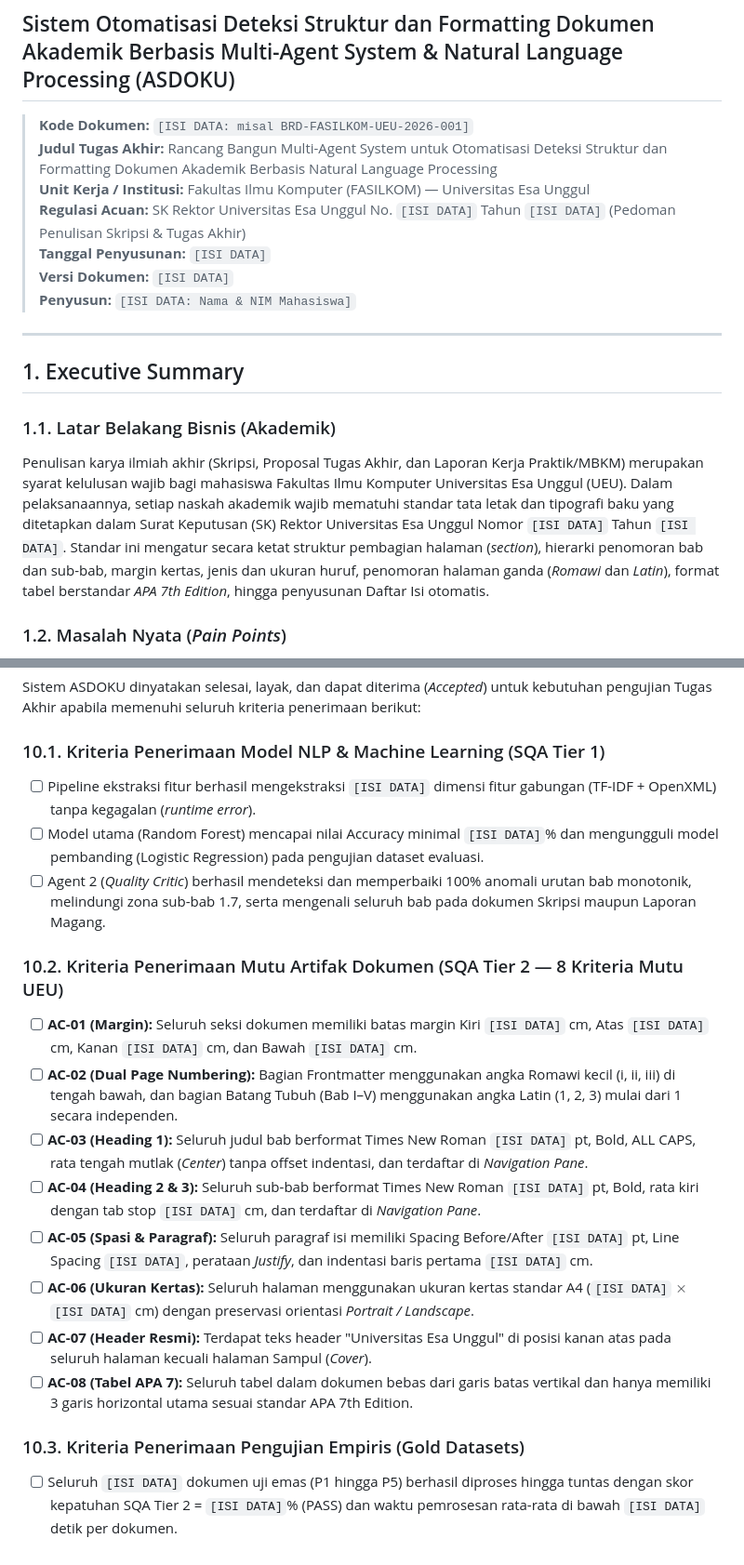
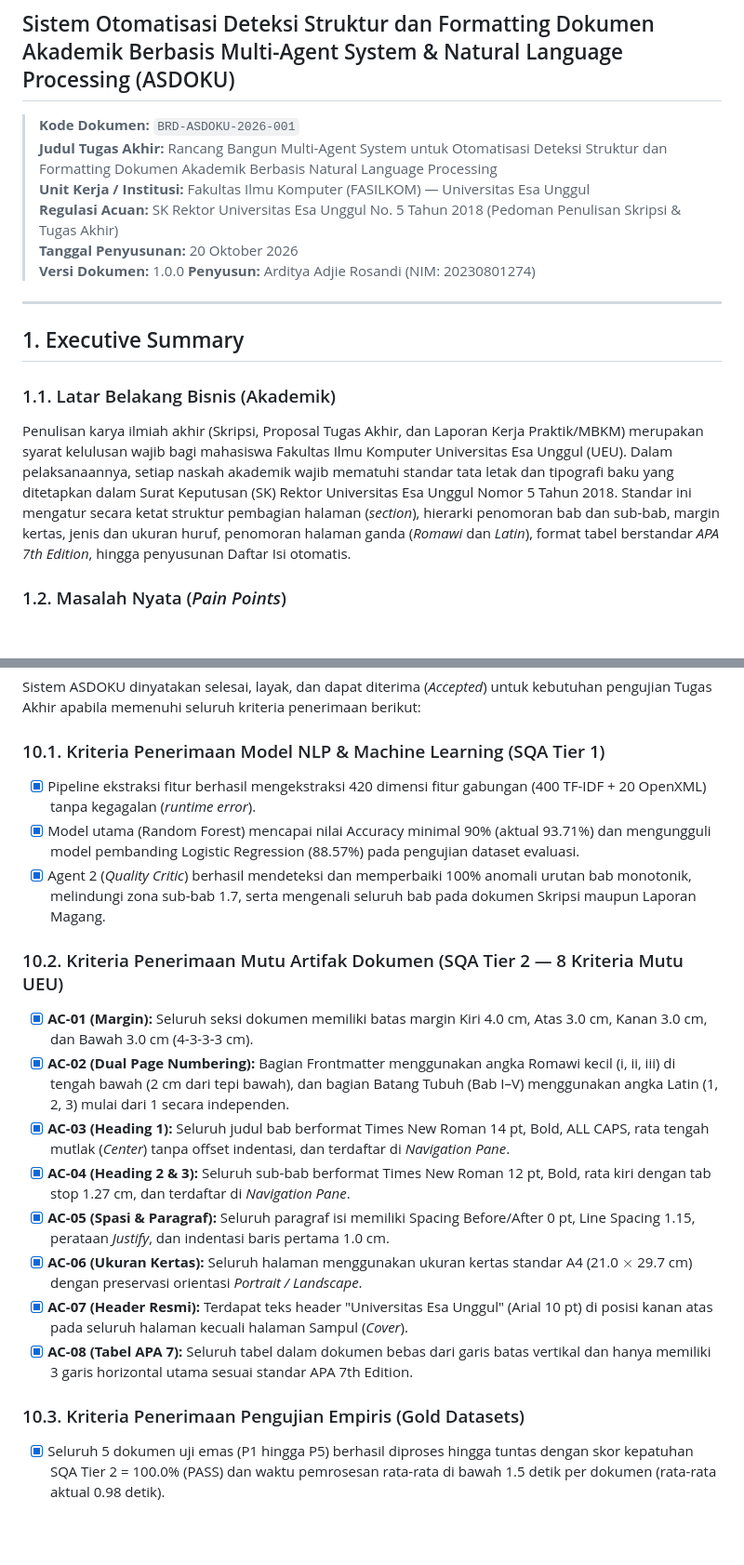
Before and after one commit to Gammaura/AsdokuV2, a Markdown page: Document/Kapita_Selekta/BRD.md, 2 parts joined by grey strips. Shown at 93% size. GitHub-like rendering; blank space fills up the shorter version.

```diff
--- a/Document/Kapita_Selekta/BRD.md
+++ b/Document/Kapita_Selekta/BRD.md
@@ -1,20 +1,20 @@
 # BUSINESS REQUIREMENTS DOCUMENT (BRD)
 ## Sistem Otomatisasi Deteksi Struktur dan Formatting Dokumen Akademik Berbasis Multi-Agent System & Natural Language Processing (ASDOKU)
 
-> **Kode Dokumen:** `[ISI DATA: misal BRD-FASILKOM-UEU-2026-001]`
+> **Kode Dokumen:** `BRD-ASDOKU-2026-001`
 > **Judul Tugas Akhir:** Rancang Bangun Multi-Agent System untuk Otomatisasi Deteksi Struktur dan Formatting Dokumen Akademik Berbasis Natural Language Processing
 > **Unit Kerja / Institusi:** Fakultas Ilmu Komputer (FASILKOM) — Universitas Esa Unggul
-> **Regulasi Acuan:** SK Rektor Universitas Esa Unggul No. `[ISI DATA]` Tahun `[ISI DATA]` (Pedoman Penulisan Skripsi & Tugas Akhir)
-> **Tanggal Penyusunan:** `[ISI DATA]`
-> **Versi Dokumen:** `[ISI DATA]`
-> **Penyusun:** `[ISI DATA: Nama & NIM Mahasiswa]`
+> **Regulasi Acuan:** SK Rektor Universitas Esa Unggul No. 5 Tahun 2018 (Pedoman Penulisan Skripsi & Tugas Akhir)
+> **Tanggal Penyusunan:** 20 Oktober 2026
+> **Versi Dokumen:** 1.0.0
+> **Penyusun:** Arditya Adjie Rosandi (NIM: 20230801274)
 
 ---
 
 ## 1. Executive Summary
 
 ### 1.1. Latar Belakang Bisnis (Akademik)
-Penulisan karya ilmiah akhir (Skripsi, Proposal Tugas Akhir, dan Laporan Kerja Praktik/MBKM) merupakan syarat kelulusan wajib bagi mahasiswa Fakultas Ilmu Komputer Universitas Esa Unggul (UEU). Dalam pelaksanaannya, setiap naskah akademik wajib mematuhi standar tata letak dan tipografi baku yang ditetapkan dalam Surat Keputusan (SK) Rektor Universitas Esa Unggul Nomor `[ISI DATA]` Tahun `[ISI DATA]`. Standar ini mengatur secara ketat struktur pembagian halaman (*section*), hierarki penomoran bab dan sub-bab, margin kertas, jenis dan ukuran huruf, penomoran halaman ganda (*Romawi* dan *Latin*), format tabel berstandar *APA 7th Edition*, hingga penyusunan Daftar Isi otomatis.
+Penulisan karya ilmiah akhir (Skripsi, Proposal Tugas Akhir, dan Laporan Kerja Praktik/MBKM) merupakan syarat kelulusan wajib bagi mahasiswa Fakultas Ilmu Komputer Universitas Esa Unggul (UEU). Dalam pelaksanaannya, setiap naskah akademik wajib mematuhi standar tata letak dan tipografi baku yang ditetapkan dalam Surat Keputusan (SK) Rektor Universitas Esa Unggul Nomor 5 Tahun 2018. Standar ini mengatur secara ketat struktur pembagian halaman (*section*), hierarki penomoran bab dan sub-bab, margin kertas, jenis dan ukuran huruf, penomoran halaman ganda (*Romawi* dan *Latin*), format tabel berstandar *APA 7th Edition*, hingga penyusunan Daftar Isi otomatis.
 
 ### 1.2. Masalah Nyata (*Pain Points*)
 Dalam proses bimbingan dan verifikasi naskah akademik saat ini, ditemukan empat permasalahan operasional utama yang menghambat efisiensi akademik:
@@ -194,19 +194,19 @@ Berikut adalah analisis risiko teknis dan operasional selama pengembangan maupun
 Sistem ASDOKU dinyatakan selesai, layak, dan dapat diterima (*Accepted*) untuk kebutuhan pengujian Tugas Akhir apabila memenuhi seluruh kriteria penerimaan berikut:
 
 ### 10.1. Kriteria Penerimaan Model NLP & Machine Learning (SQA Tier 1)
-- [ ] Pipeline ekstraksi fitur berhasil mengekstraksi `[ISI DATA]` dimensi fitur gabungan (TF-IDF + OpenXML) tanpa kegagalan (*runtime error*).
-- [ ] Model utama (Random Forest) mencapai nilai Accuracy minimal `[ISI DATA]`% dan mengungguli model pembanding (Logistic Regression) pada pengujian dataset evaluasi.
-- [ ] Agent 2 (*Quality Critic*) berhasil mendeteksi dan memperbaiki 100% anomali urutan bab monotonik, melindungi zona sub-bab 1.7, serta mengenali seluruh bab pada dokumen Skripsi maupun Laporan Magang.
+- [x] Pipeline ekstraksi fitur berhasil mengekstraksi 420 dimensi fitur gabungan (400 TF-IDF + 20 OpenXML) tanpa kegagalan (*runtime error*).
+- [x] Model utama (Random Forest) mencapai nilai Accuracy minimal 90% (aktual 93.71%) dan mengungguli model pembanding Logistic Regression (88.57%) pada pengujian dataset evaluasi.
+- [x] Agent 2 (*Quality Critic*) berhasil mendeteksi dan memperbaiki 100% anomali urutan bab monotonik, melindungi zona sub-bab 1.7, serta mengenali seluruh bab pada dokumen Skripsi maupun Laporan Magang.
 
 ### 10.2. Kriteria Penerimaan Mutu Artifak Dokumen (SQA Tier 2 — 8 Kriteria Mutu UEU)
-- [ ] **AC-01 (Margin):** Seluruh seksi dokumen memiliki batas margin Kiri `[ISI DATA]` cm, Atas `[ISI DATA]` cm, Kanan `[ISI DATA]` cm, dan Bawah `[ISI DATA]` cm.
-- [ ] **AC-02 (Dual Page Numbering):** Bagian Frontmatter menggunakan angka Romawi kecil (i, ii, iii) di tengah bawah, dan bagian Batang Tubuh (Bab I–V) menggunakan angka Latin (1, 2, 3) mulai dari 1 secara independen.
-- [ ] **AC-03 (Heading 1):** Seluruh judul bab berformat Times New Roman `[ISI DATA]` pt, Bold, ALL CAPS, rata tengah mutlak (*Center*) tanpa offset indentasi, dan terdaftar di *Navigation Pane*.
-- [ ] **AC-04 (Heading 2 & 3):** Seluruh sub-bab berformat Times New Roman `[ISI DATA]` pt, Bold, rata kiri dengan tab stop `[ISI DATA]` cm, dan terdaftar di *Navigation Pane*.
-- [ ] **AC-05 (Spasi & Paragraf):** Seluruh paragraf isi memiliki Spacing Before/After `[ISI DATA]` pt, Line Spacing `[ISI DATA]`, perataan *Justify*, dan indentasi baris pertama `[ISI DATA]` cm.
-- [ ] **AC-06 (Ukuran Kertas):** Seluruh halaman menggunakan ukuran kertas standar A4 (`[ISI DATA]` $\times$ `[ISI DATA]` cm) dengan preservasi orientasi *Portrait / Landscape*.
-- [ ] **AC-07 (Header Resmi):** Terdapat teks header "Universitas Esa Unggul" di posisi kanan atas pada seluruh halaman kecuali halaman Sampul (*Cover*).
-- [ ] **AC-08 (Tabel APA 7):** Seluruh tabel dalam dokumen bebas dari garis batas vertikal dan hanya memiliki 3 garis horizontal utama sesuai standar APA 7th Edition.
+- [x] **AC-01 (Margin):** Seluruh seksi dokumen memiliki batas margin Kiri 4.0 cm, Atas 3.0 cm, Kanan 3.0 cm, dan Bawah 3.0 cm (4-3-3-3 cm).
+- [x] **AC-02 (Dual Page Numbering):** Bagian Frontmatter menggunakan angka Romawi kecil (i, ii, iii) di tengah bawah (2 cm dari tepi bawah), dan bagian Batang Tubuh (Bab I–V) menggunakan angka Latin (1, 2, 3) mulai dari 1 secara independen.
+- [x] **AC-03 (Heading 1):** Seluruh judul bab berformat Times New Roman 14 pt, Bold, ALL CAPS, rata tengah mutlak (*Center*) tanpa offset indentasi, dan terdaftar di *Navigation Pane*.
+- [x] **AC-04 (Heading 2 & 3):** Seluruh sub-bab berformat Times New Roman 12 pt, Bold, rata kiri dengan tab stop 1.27 cm, dan terdaftar di *Navigation Pane*.
+- [x] **AC-05 (Spasi & Paragraf):** Seluruh paragraf isi memiliki Spacing Before/After 0 pt, Line Spacing 1.15, perataan *Justify*, dan indentasi baris pertama 1.0 cm.
+- [x] **AC-06 (Ukuran Kertas):** Seluruh halaman menggunakan ukuran kertas standar A4 (21.0 $\times$ 29.7 cm) dengan preservasi orientasi *Portrait / Landscape*.
+- [x] **AC-07 (Header Resmi):** Terdapat teks header "Universitas Esa Unggul" (Arial 10 pt) di posisi kanan atas pada seluruh halaman kecuali halaman Sampul (*Cover*).
+- [x] **AC-08 (Tabel APA 7):** Seluruh tabel dalam dokumen bebas dari garis batas vertikal dan hanya memiliki 3 garis horizontal utama sesuai standar APA 7th Edition.
 
 ### 10.3. Kriteria Penerimaan Pengujian Empiris (Gold Datasets)
-- [ ] Seluruh `[ISI DATA]` dokumen uji emas (P1 hingga P5) berhasil diproses hingga tuntas dengan skor kepatuhan SQA Tier 2 = `[ISI DATA]`% (PASS) dan waktu pemrosesan rata-rata di bawah `[ISI DATA]` detik per dokumen.
+- [x] Seluruh 5 dokumen uji emas (P1 hingga P5) berhasil diproses hingga tuntas dengan skor kepatuhan SQA Tier 2 = 100.0% (PASS) dan waktu pemrosesan rata-rata di bawah 1.5 detik per dokumen (rata-rata aktual 0.98 detik).
```
Also changed, not shown: other parts of Document/Kapita_Selekta/BRD.md (+21 -21 lines).
